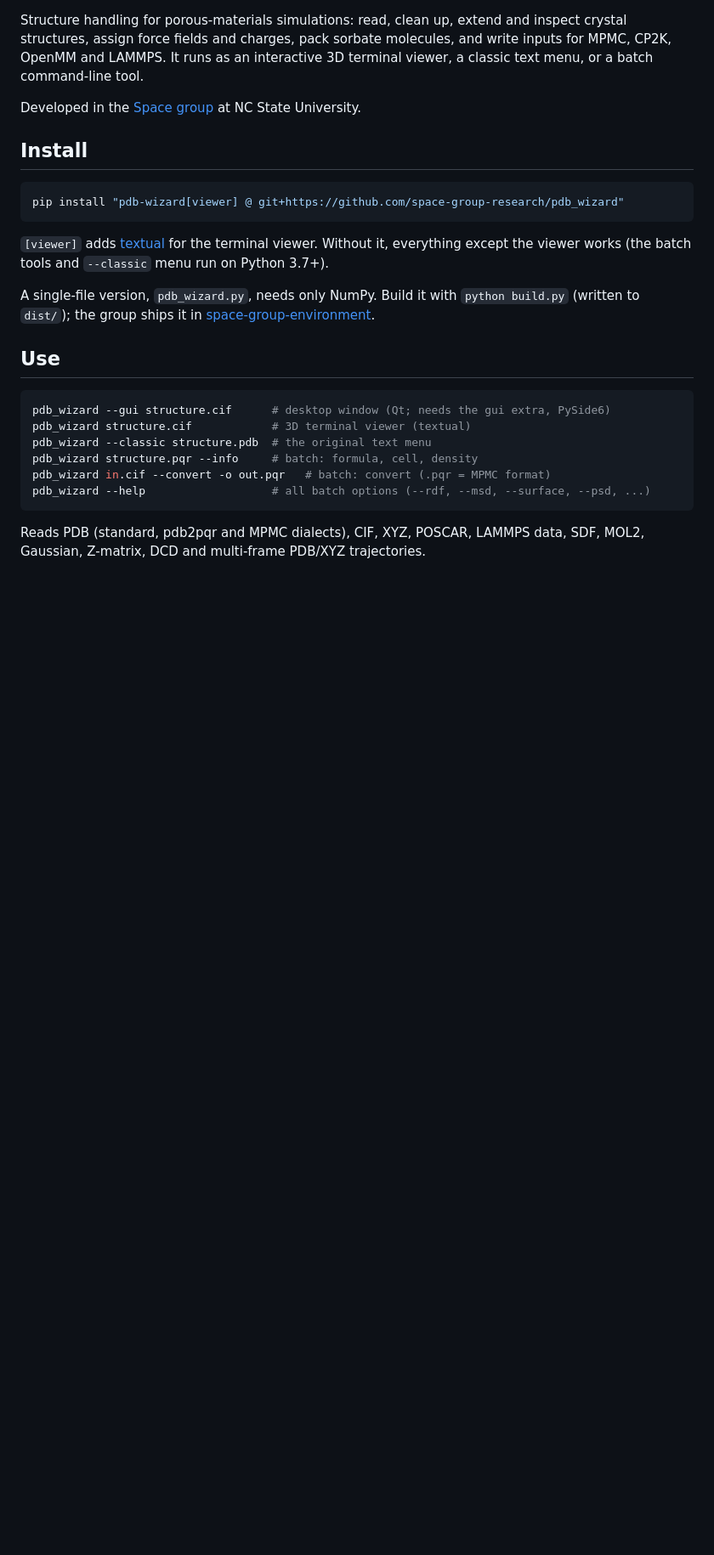
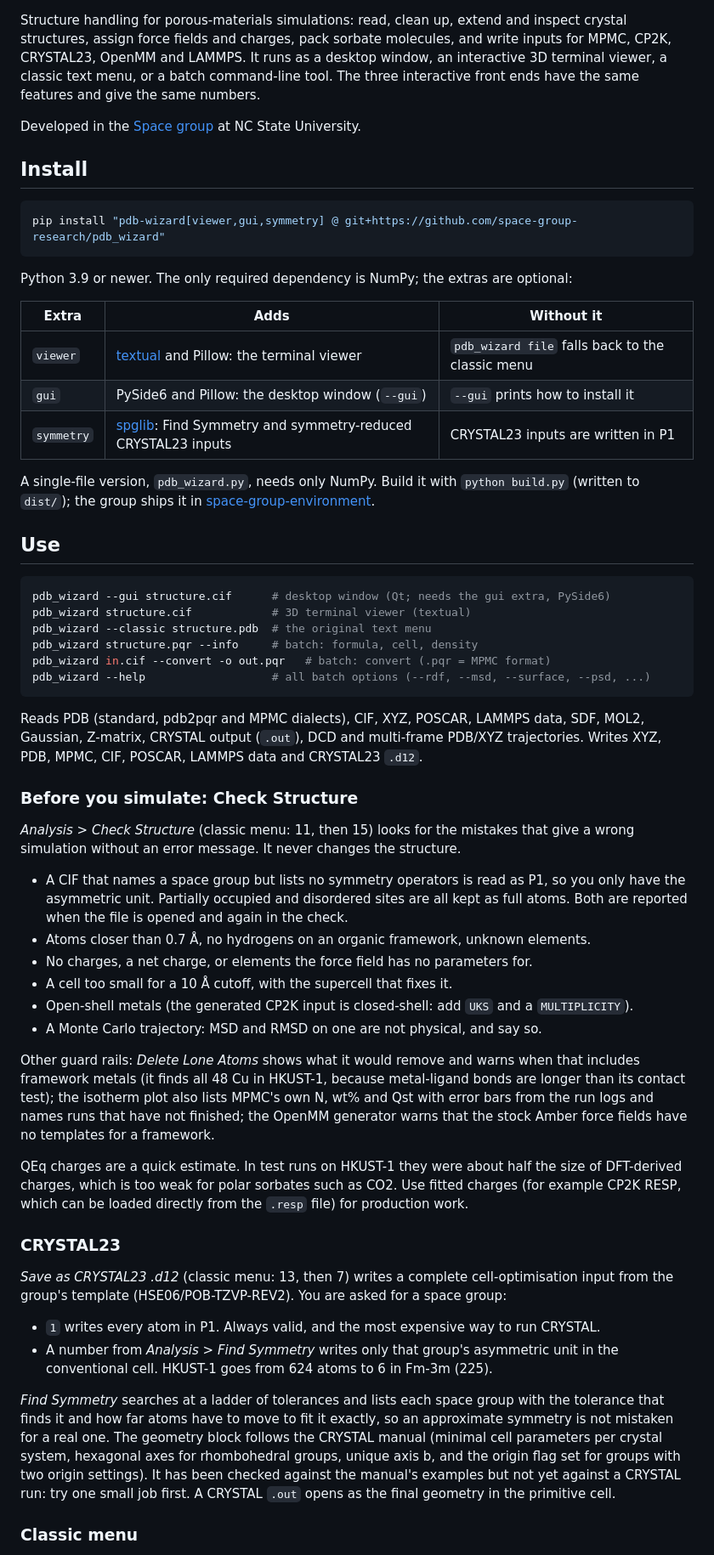
Before and after one commit to space-group-research/pdb_wizard, a Markdown page: README.md, the part around one of its changes. Shown at 85% size. GitHub-like rendering; blank space fills up the shorter version.

````diff
--- a/README.md
+++ b/README.md
@@ -2,19 +4,25 @@
 
 Structure handling for porous-materials simulations: read, clean up, extend and inspect
 crystal structures, assign force fields and charges, pack sorbate molecules, and write
-inputs for MPMC, CP2K, OpenMM and LAMMPS. It runs as an interactive 3D terminal viewer,
-a classic text menu, or a batch command-line tool.
+inputs for MPMC, CP2K, CRYSTAL23, OpenMM and LAMMPS. It runs as a desktop window, an
+interactive 3D terminal viewer, a classic text menu, or a batch command-line tool. The three
+interactive front ends have the same features and give the same numbers.
 
 Developed in the [Space group](https://drbrian.space) at NC State University.
 
 ## Install
 
 ```bash
-pip install "pdb-wizard[viewer] @ git+https://github.com/space-group-research/pdb_wizard"
+pip install "pdb-wizard[viewer,gui,symmetry] @ git+https://github.com/space-group-research/pdb_wizard"
 ```
 
-`[viewer]` adds [textual](https://textual.textualize.io) for the terminal viewer. Without it,
-everything except the viewer works (the batch tools and `--classic` menu run on Python 3.7+).
+Python 3.9 or newer. The only required dependency is NumPy; the extras are optional:
+
+| Extra | Adds | Without it |
+|---|---|---|
+| `viewer` | [textual](https://textual.textualize.io) and Pillow: the terminal viewer | `pdb_wizard file` falls back to the classic menu |
+| `gui` | PySide6 and Pillow: the desktop window (`--gui`) | `--gui` prints how to install it |
+| `symmetry` | [spglib](https://spglib.readthedocs.io): Find Symmetry and symmetry-reduced CRYSTAL23 inputs | CRYSTAL23 inputs are written in P1 |
 
 A single-file version, `pdb_wizard.py`, needs only NumPy. Build it with `python build.py`
 (written to `dist/`); the group ships it in
@@ -32,4 +40,51 @@ pdb_wizard --help                   # all batch options (--rdf, --msd, --surface
 ```
 
 Reads PDB (standard, pdb2pqr and MPMC dialects), CIF, XYZ, POSCAR, LAMMPS data, SDF, MOL2,
-Gaussian, Z-matrix, DCD and multi-frame PDB/XYZ trajectories.
+Gaussian, Z-matrix, CRYSTAL output (`.out`), DCD and multi-frame PDB/XYZ trajectories. Writes
+XYZ, PDB, MPMC, CIF, POSCAR, LAMMPS data and CRYSTAL23 `.d12`.
+
+### Before you simulate: Check Structure
+
+*Analysis > Check Structure* (classic menu: 11, then 15) looks for the mistakes that give a
+wrong simulation without an error message. It never changes the structure.
+
+- A CIF that names a space group but lists no symmetry operators is read as P1, so you only
+  have the asymmetric unit. Partially occupied and disordered sites are all kept as full
+  atoms. Both are reported when the file is opened and again in the check.
+- Atoms closer than 0.7 Å, no hydrogens on an organic framework, unknown elements.
+- No charges, a net charge, or elements the force field has no parameters for.
+- A cell too small for a 10 Å cutoff, with the supercell that fixes it.
+- Open-shell metals (the generated CP2K input is closed-shell: add `UKS` and a
+  `MULTIPLICITY`).
+- A Monte Carlo trajectory: MSD and RMSD on one are not physical, and say so.
+
+Other guard rails: *Delete Lone Atoms* shows what it would remove and warns when that
+includes framework metals (it finds all 48 Cu in HKUST-1, because metal-ligand bonds are
+longer than its contact test); the isotherm plot also lists MPMC's own N, wt% and Qst with
+error bars from the run logs and names runs that have not finished; the OpenMM generator
+warns that the stock Amber force fields have no templates for a framework.
+
+QEq charges are a quick estimate. In test runs on HKUST-1 they were about half the size of
+DFT-derived charges, which is too weak for polar sorbates such as CO2. Use fitted charges
+(for example CP2K RESP, which can be loaded directly from the `.resp` file) for production
+work.
+
+### CRYSTAL23
+
+*Save as CRYSTAL23 .d12* (classic menu: 13, then 7) writes a complete cell-optimisation
+input from the group's template (HSE06/POB-TZVP-REV2). You are asked for a space group:
+
+- `1` writes every atom in P1. Always valid, and the most expensive way to run CRYSTAL.
+- A number from *Analysis > Find Symmetry* writes only that group's asymmetric unit in the
+  conventional cell. HKUST-1 goes from 624 atoms to 6 in Fm-3m (225).
+
+*Find Symmetry* searches at a ladder of tolerances and lists each space group with the
+tolerance that finds it and how far atoms have to move to fit it exactly, so an approximate
+symmetry is not mistaken for a real one. The geometry block follows the CRYSTAL manual
+(minimal cell parameters per crystal system, hexagonal axes for rhombohedral groups, unique
+axis b, and the origin flag set for groups with two origin settings). It has been checked
+against the manual's examples but not yet against a CRYSTAL run: try one small job first.
+A CRYSTAL `.out` opens as the final geometry in the primitive cell.
+
+### Classic menu
+
````
Also changed, not shown: other parts of README.md (+21 -8 lines), docs/gui-analysis.png, docs/gui.png, 4 other files.
